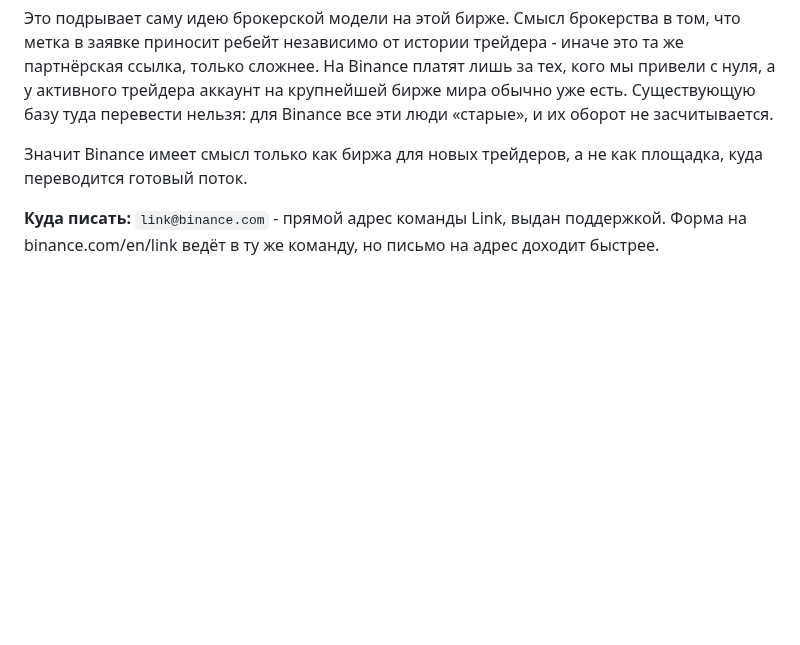
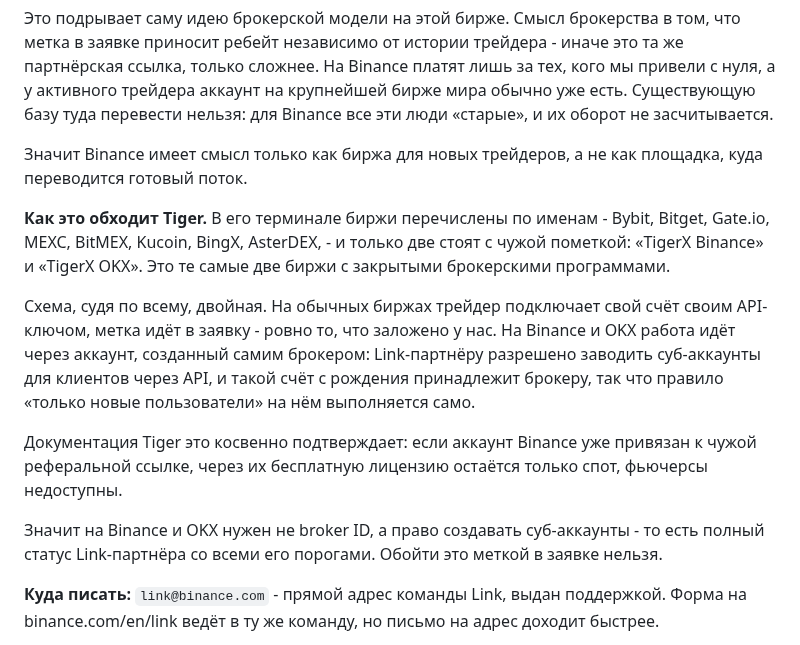
Before and after one commit to MrNaPaSS/MENTOR, a Markdown page: docs/integrations/broker-applications.md, the part around the change. Drawn GitHub-style; blank space fills up the shorter version.

Commit message:
docs(broker): на Binance и OKX нужен не broker ID, а право заводить счета
В терминале Tiger восемь бирж перечислены по именам, и только две - с
чужой пометкой: «TigerX Binance» и «TigerX OKX». Это ровно те две, где
брокерская программа закрыта порогами.

Отсюда видно, как устроен обход правила «ребейт только с новых
пользователей»: Link-партнёр заводит клиенту суб-аккаунт через API, и
такой счёт с рождения принадлежит брокеру. Меткой в заявке этого не
добиться - нужен полный статус партнёра.

Значит Binance и OKX недостижимы не только по цифрам, но и по механике,
а остальные восемь бирж работают по той схеме, что у нас уже в коде.

Co-Authored-By: Claude Opus 5 (1M context) <noreply@anthropic.com>

```diff
--- a/docs/integrations/broker-applications.md
+++ b/docs/integrations/broker-applications.md
@@ -174,6 +174,24 @@ VIP 1–2 и только 12 месяцев с открытия ими фьюч
 Значит Binance имеет смысл только как биржа для новых трейдеров, а не как площадка, куда
 переводится готовый поток.
 
+**Как это обходит Tiger.** В его терминале биржи перечислены по именам - Bybit, Bitget,
+Gate.io, MEXC, BitMEX, Kucoin, BingX, AsterDEX, - и только две стоят с чужой пометкой:
+«TigerX Binance» и «TigerX OKX». Это те самые две биржи с закрытыми брокерскими
+программами.
+
+Схема, судя по всему, двойная. На обычных биржах трейдер подключает свой счёт своим
+API-ключом, метка идёт в заявку - ровно то, что заложено у нас. На Binance и OKX работа
+идёт через аккаунт, созданный самим брокером: Link-партнёру разрешено заводить
+суб-аккаунты для клиентов через API, и такой счёт с рождения принадлежит брокеру, так что
+правило «только новые пользователи» на нём выполняется само.
+
+Документация Tiger это косвенно подтверждает: если аккаунт Binance уже привязан к чужой
+реферальной ссылке, через их бесплатную лицензию остаётся только спот, фьючерсы
+недоступны.
+
+Значит на Binance и OKX нужен не broker ID, а право создавать суб-аккаунты - то есть
+полный статус Link-партнёра со всеми его порогами. Обойти это меткой в заявке нельзя.
+
 **Куда писать:** `link@binance.com` - прямой адрес команды Link, выдан поддержкой. Форма на
 binance.com/en/link ведёт в ту же команду, но письмо на адрес доходит быстрее.
 
```
